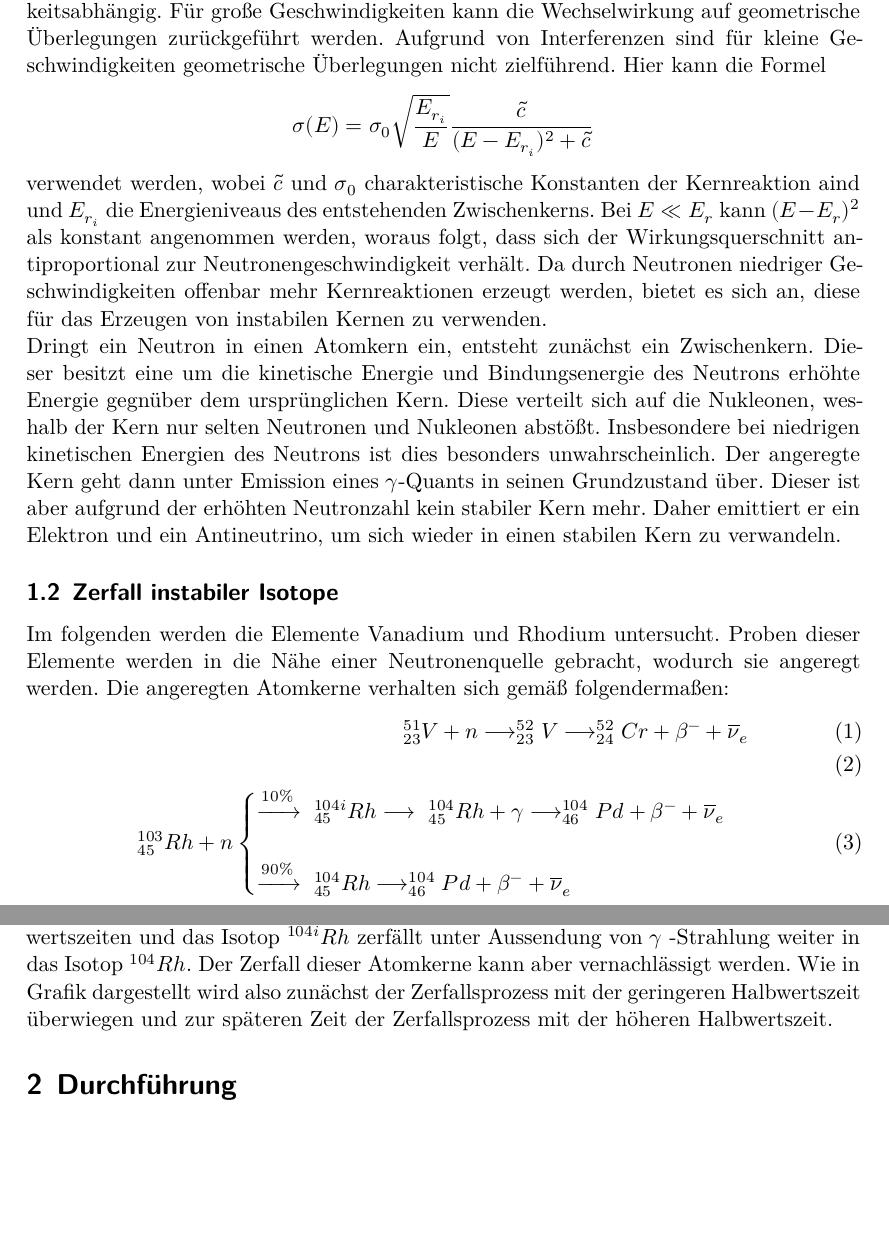
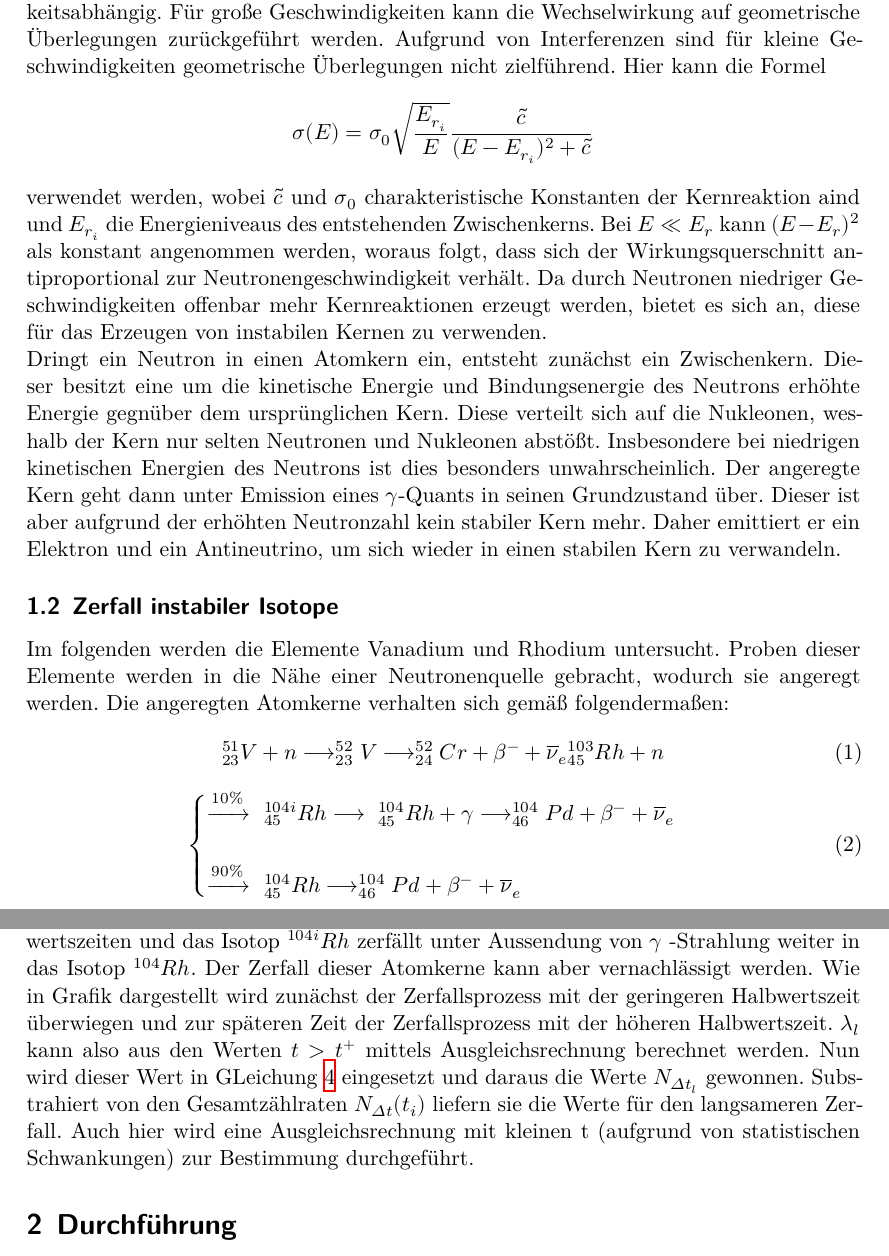
Before and after one commit to LiigaSoolane/Paktikum-mit-dem-Teufel, a LaTeX document (V702_Neutronenaktivierung/main.tex, which reads V702_Neutronenaktivierung/content/theorie.tex): two parts of pages 3 and 4 of 4, joined at a grey line, cut so that both start at the same text, the shorter picture padded with empty space. Compiled offline with XeLaTeX.

Commit message:
Theoready

```diff
--- a/V702_Neutronenaktivierung/content/theorie.tex
+++ b/V702_Neutronenaktivierung/content/theorie.tex
@@ -33,17 +33,19 @@ von instabiler Isotope eingegangen.
     Im folgenden werden die Elemente Vanadium und Rhodium untersucht. Proben dieser
     Elemente werden in die Nähe einer Neutronenquelle gebracht, wodurch sie angeregt werden.
     Die angeregten Atomkerne verhalten sich gemäß folgendermaßen:
-    \begin{align}
+    \begin{equation}
         ^{51}_{23}V + n \longrightarrow ^{52}_{23}V \longrightarrow ^{52}_{24}Cr + \beta⁻ +
         \overline{\nu}_e\\ \\
         ^{103}_{45}Rh + n
+    \end{equation}
+    \begin{equation}
         \begin{cases}
             \xrightarrow{10 \% }\ ^{104i}_{45}Rh \longrightarrow\ ^{104}_{45}Rh + \gamma
             \longrightarrow ^{104}_{46}Pd + \beta^- + \overline{\nu}_e \\ \\
             \xrightarrow{90 \% }\ ^{104}_{45}Rh \longrightarrow ^{104}_{46}Pd + \beta^- + \overline{\nu}_e
             \label{eqn:rhodium}
         \end{cases}
-    \end{align}
+    \end{equation}
     Der radioaktive Zerfall lässt sich durch Gleichung \ref{eqn:anzahl} beschreiben,
     \begin{equation*}
         N(t) = N_0 \cdot e^{-\lambda t}
@@ -68,5 +71,10 @@ von instabiler Isotope eingegangen.
     in das instabile Isotop $^{104i}Rh$ über. Die Zerfälle besitzen allerding unterschiedliche
     Halbwertszeiten und das Isotop $^{104i}Rh$ zerfällt unter Aussendung von $\gamma$ -Strahlung
     weiter in das Isotop $^{104}Rh$. Der Zerfall dieser Atomkerne kann aber vernachlässigt werden.
-    Wie in Grafik dargestellt wird also zunächst der Zerfallsprozess mit der geringeren Halbwertszeit
+    Wie in Grafik dargestellt wird zunächst der Zerfallsprozess mit der geringeren Halbwertszeit
     überwiegen und zur späteren Zeit der Zerfallsprozess mit der höheren Halbwertszeit.
+    $\lambda_l$ kann also aus den Werten $t > t⁺$ mittels Ausgleichsrechnung berechnet werden.
+    Nun wird dieser Wert in GLeichung \ref{eqn:N} eingesetzt und daraus die Werte $N_{\Delta t_l}$
+    gewonnen. Substrahiert von den Gesamtzählraten $N_{\Delta t}(t_i)$ liefern sie die Werte für den
+    langsameren Zerfall. Auch hier wird eine Ausgleichsrechnung mit kleinen t (aufgrund von
+    statistischen Schwankungen) zur Bestimmung durchgeführt.
```
Also changed, not shown: V702_Neutronenaktivierung/content/theorie.tex (1 more changed lines).
